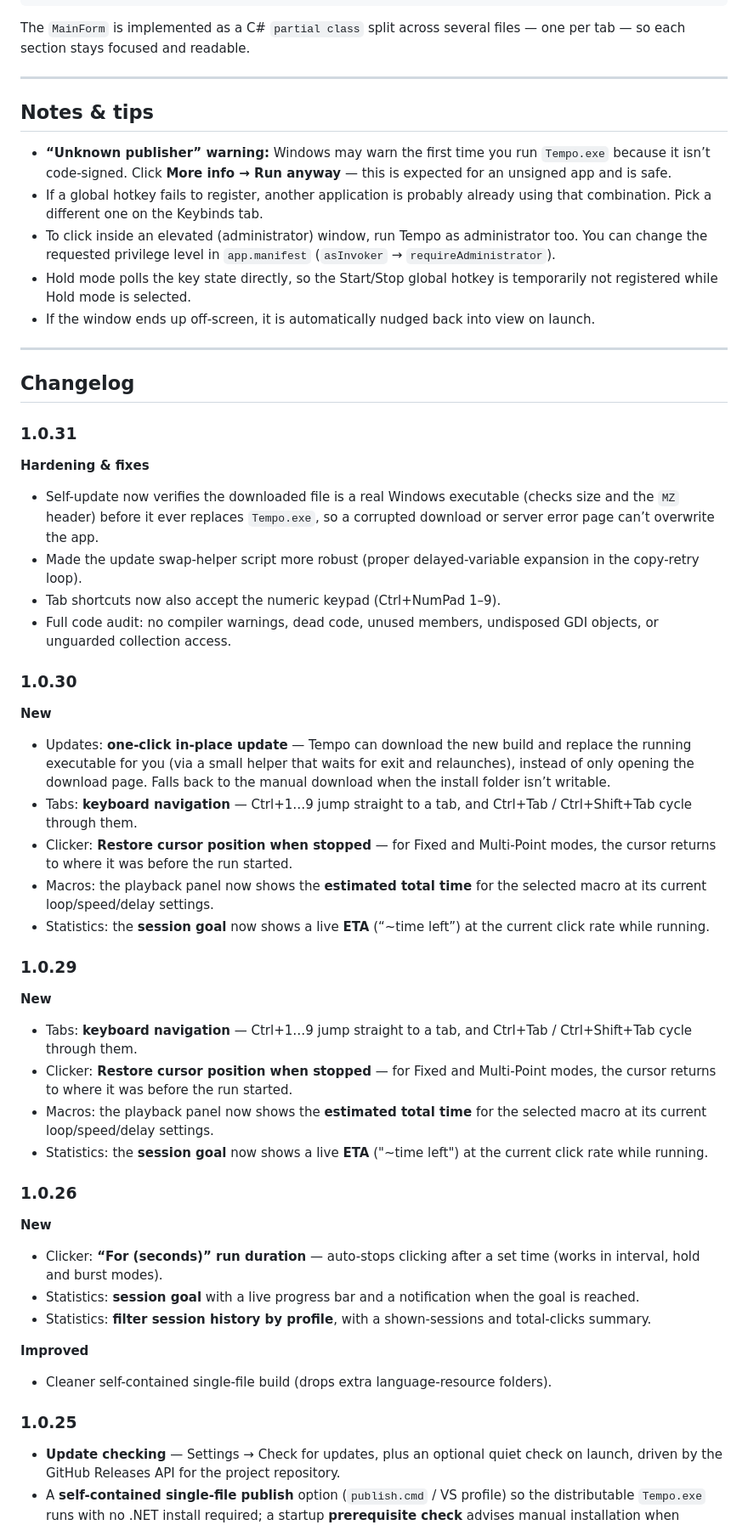
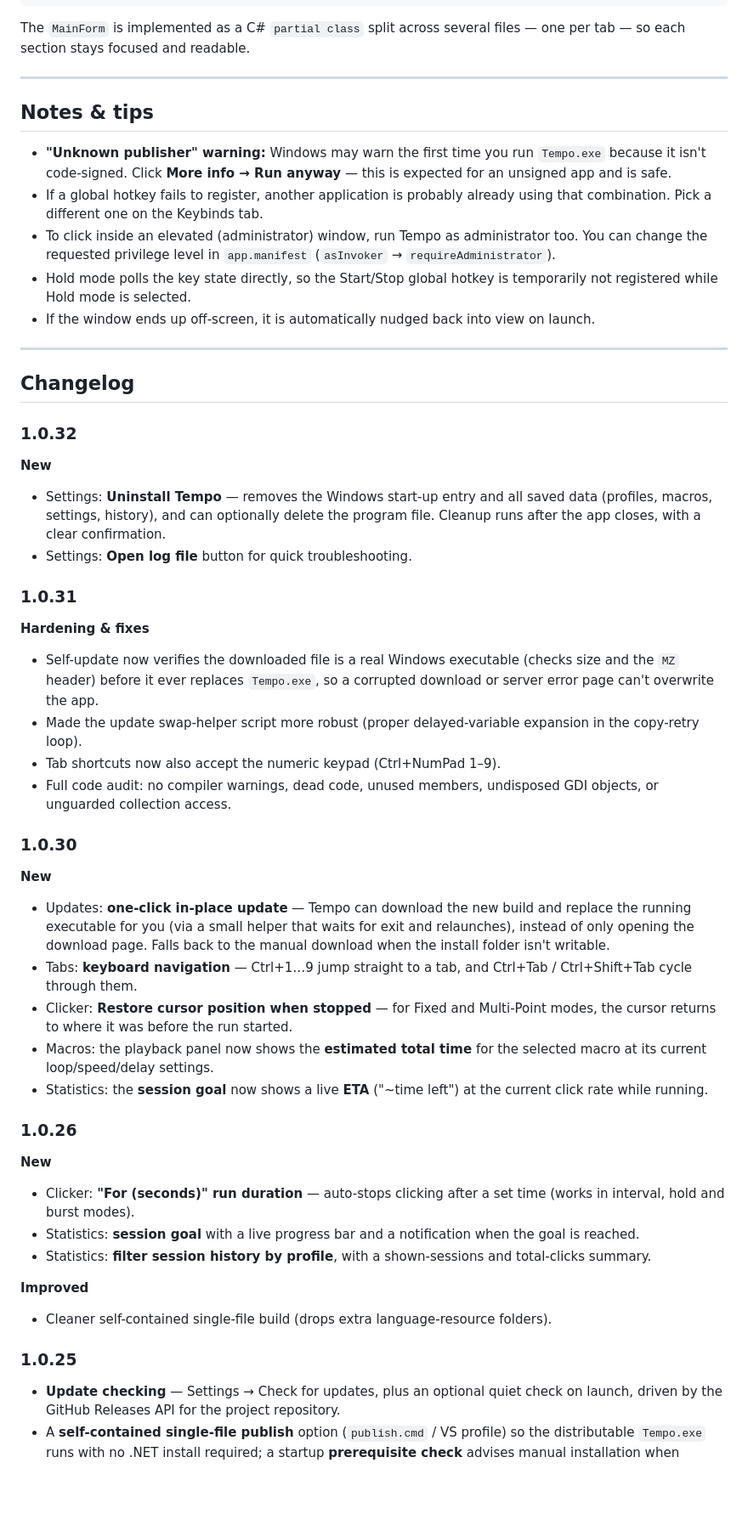
Before and after one commit to justcamop555-pixel/Tempo, a Markdown page: README.md, the part around one of its changes. Shown at 85% size. Drawn GitHub-style; blank space fills up the shorter version.

```diff
--- a/README.md
+++ b/README.md
@@ -294,12 +289,12 @@ AutoClicker/
 The `MainForm` is implemented as a C# `partial class` split across several
 files — one per tab — so each section stays focused and readable.
 
------
+---
 
 ## Notes & tips
 
-- **“Unknown publisher” warning:** Windows may warn the first time you run
-  `Tempo.exe` because it isn’t code-signed. Click **More info → Run anyway** —
+- **"Unknown publisher" warning:** Windows may warn the first time you run
+  `Tempo.exe` because it isn't code-signed. Click **More info → Run anyway** —
   this is expected for an unsigned app and is safe.
 - If a global hotkey fails to register, another application is probably already
   using that combination. Pick a different one on the Keybinds tab.
@@ -311,17 +306,22 @@ files — one per tab — so each section stays focused and readable.
 - If the window ends up off-screen, it is automatically nudged back into view on
   launch.
 
------
+---
 
 ## Changelog
 
+### 1.0.32
+**New**
+- Settings: **Uninstall Tempo** — removes the Windows start-up entry and all saved
+  data (profiles, macros, settings, history), and can optionally delete the
+  program file. Cleanup runs after the app closes, with a clear confirmation.
+- Settings: **Open log file** button for quick troubleshooting.
+
 ### 1.0.31
-
 **Hardening & fixes**
-
 - Self-update now verifies the downloaded file is a real Windows executable
   (checks size and the `MZ` header) before it ever replaces `Tempo.exe`, so a
-  corrupted download or server error page can’t overwrite the app.
+  corrupted download or server error page can't overwrite the app.
 - Made the update swap-helper script more robust (proper delayed-variable
   expansion in the copy-retry loop).
 - Tab shortcuts now also accept the numeric keypad (Ctrl+NumPad 1–9).
@@ -329,26 +329,11 @@ files — one per tab — so each section stays focused and readable.
   GDI objects, or unguarded collection access.
 
 ### 1.0.30
-
 **New**
-
 - Updates: **one-click in-place update** — Tempo can download the new build and
   replace the running executable for you (via a small helper that waits for exit
   and relaunches), instead of only opening the download page. Falls back to the
-  manual download when the install folder isn’t writable.
-- Tabs: **keyboard navigation** — Ctrl+1…9 jump straight to a tab, and
-  Ctrl+Tab / Ctrl+Shift+Tab cycle through them.
-- Clicker: **Restore cursor position when stopped** — for Fixed and Multi-Point
-  modes, the cursor returns to where it was before the run started.
-- Macros: the playback panel now shows the **estimated total time** for the
-  selected macro at its current loop/speed/delay settings.
-- Statistics: the **session goal** now shows a live **ETA** (“~time left”) at the
-  current click rate while running.
-
-### 1.0.29
-
-**New**
-
+  manual download when the install folder isn't writable.
 - Tabs: **keyboard navigation** — Ctrl+1…9 jump straight to a tab, and
   Ctrl+Tab / Ctrl+Shift+Tab cycle through them.
 - Clicker: **Restore cursor position when stopped** — for Fixed and Multi-Point
@@ -359,10 +344,8 @@ files — one per tab — so each section stays focused and readable.
   current click rate while running.
 
 ### 1.0.26
-
 **New**
-
-- Clicker: **“For (seconds)” run duration** — auto-stops clicking after a set
+- Clicker: **"For (seconds)" run duration** — auto-stops clicking after a set
   time (works in interval, hold and burst modes).
 - Statistics: **session goal** with a live progress bar and a notification when
   the goal is reached.
@@ -370,12 +353,10 @@ files — one per tab — so each section stays focused and readable.
   total-clicks summary.
 
 **Improved**
-
 - Cleaner self-contained single-file build (drops extra language-resource
   folders).
 
 ### 1.0.25
-
 - **Update checking** — Settings → Check for updates, plus an optional quiet
   check on launch, driven by the GitHub Releases API for the project repository.
 - A **self-contained single-file publish** option (`publish.cmd` / VS profile)
```
Also changed, not shown: other parts of README.md (+32 -37 lines).
